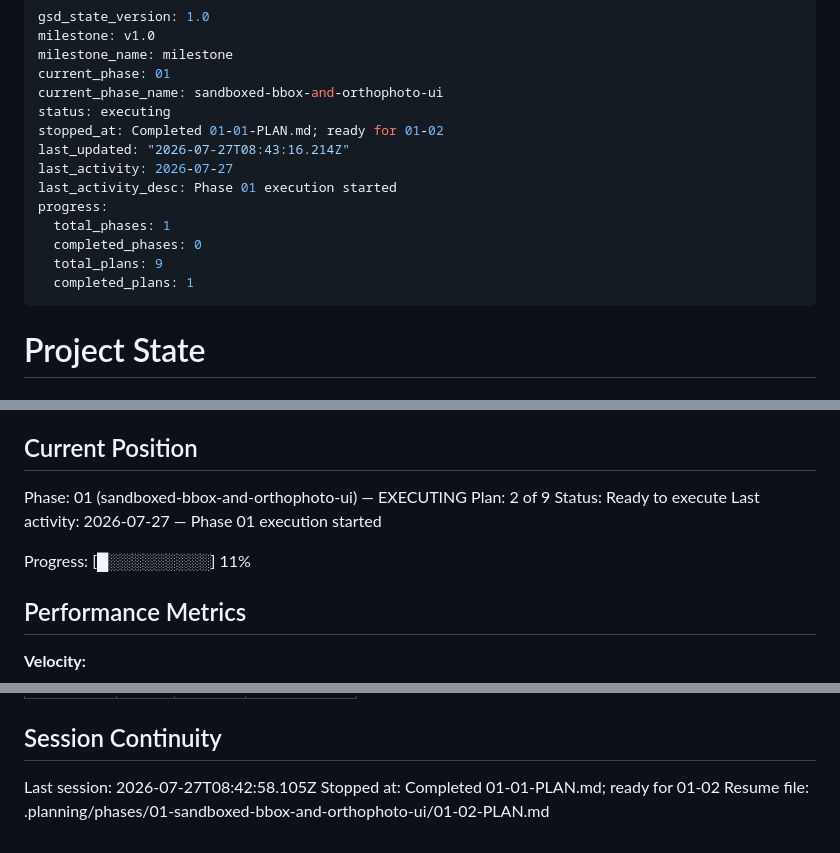
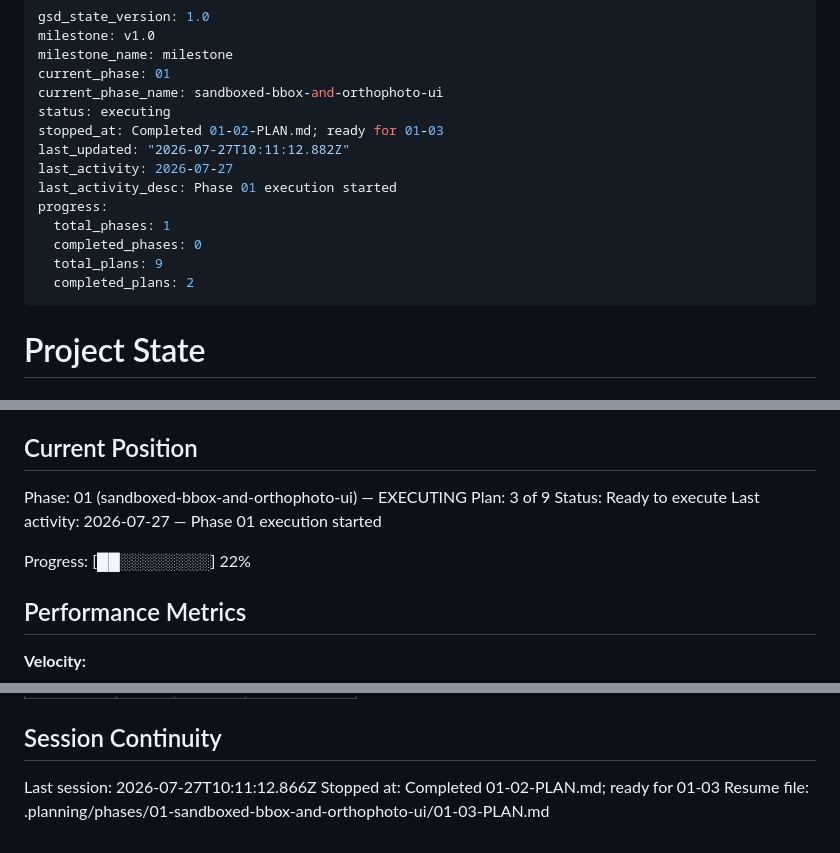
Before and after one commit to labsBIMbeam/terrDVM, a Markdown page: .planning/STATE.md, 3 parts joined by grey strips. Drawn GitHub-style.

Commit message:
docs(01-02): advance phase progress

```diff
--- a/.planning/STATE.md
+++ b/.planning/STATE.md
@@ -5,15 +5,15 @@ milestone_name: milestone
 current_phase: 01
 current_phase_name: sandboxed-bbox-and-orthophoto-ui
 status: executing
-stopped_at: Completed 01-01-PLAN.md; ready for 01-02
-last_updated: "2026-07-27T08:43:16.214Z"
+stopped_at: Completed 01-02-PLAN.md; ready for 01-03
+last_updated: "2026-07-27T10:11:12.882Z"
 last_activity: 2026-07-27
 last_activity_desc: Phase 01 execution started
 progress:
   total_phases: 1
   completed_phases: 0
   total_plans: 9
-  completed_plans: 1
+  completed_plans: 2
 ---
 
 # Project State
@@ -28,11 +28,11 @@ See: .planning/PROJECT.md (updated 2026-07-26)
 ## Current Position
 
 Phase: 01 (sandboxed-bbox-and-orthophoto-ui) — EXECUTING
-Plan: 2 of 9
+Plan: 3 of 9
 Status: Ready to execute
 Last activity: 2026-07-27 — Phase 01 execution started
 
-Progress: [█░░░░░░░░░] 11%
+Progress: [██░░░░░░░░] 22%
 
 ## Performance Metrics
 
@@ -97,6 +100,6 @@ Items acknowledged and carried forward from previous milestone close:
 
 ## Session Continuity
 
-Last session: 2026-07-27T08:42:58.105Z
-Stopped at: Completed 01-01-PLAN.md; ready for 01-02
-Resume file: .planning/phases/01-sandboxed-bbox-and-orthophoto-ui/01-02-PLAN.md
+Last session: 2026-07-27T10:11:12.866Z
+Stopped at: Completed 01-02-PLAN.md; ready for 01-03
+Resume file: .planning/phases/01-sandboxed-bbox-and-orthophoto-ui/01-03-PLAN.md
```
Also changed, not shown: other parts of .planning/STATE.md (+3 -0 lines), .planning/ROADMAP.md (+3 -3 lines).
